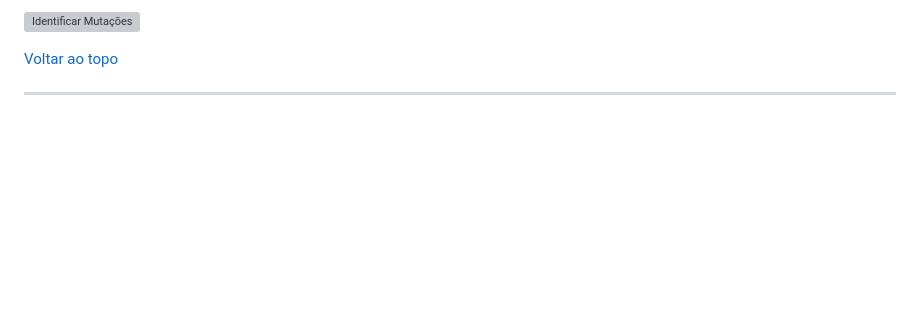
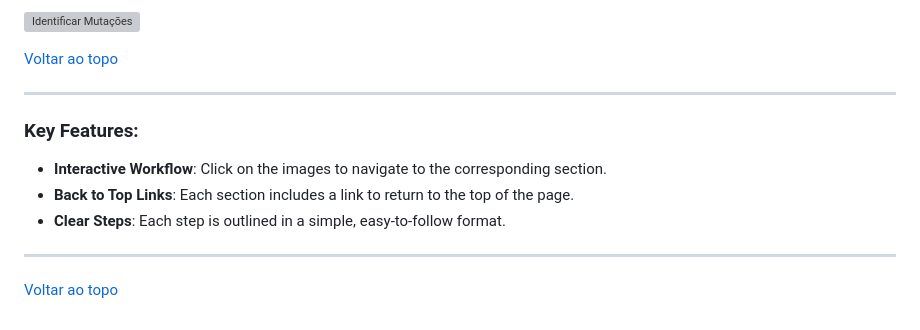
Before and after one commit to combilab-furg/Conrado, a Markdown page: README.md, the part around one of its changes. Drawn GitHub-style; folded sections open; blank space fills up the shorter version; grey boxes are pictures that could not be loaded.

```diff
--- a/README.md
+++ b/README.md
@@ -110,3 +109,12 @@ Clique nas imagens para direcionar
 
 
 ---
+
+### Key Features:
+- **Interactive Workflow**: Click on the images to navigate to the corresponding section.
+- **Back to Top Links**: Each section includes a link to return to the top of the page.
+- **Clear Steps**: Each step is outlined in a simple, easy-to-follow format.
+
+---
+
+[Voltar ao topo](#genomic-analysis-pipeline)
```
Also changed, not shown: other parts of README.md (+44 -45 lines).
